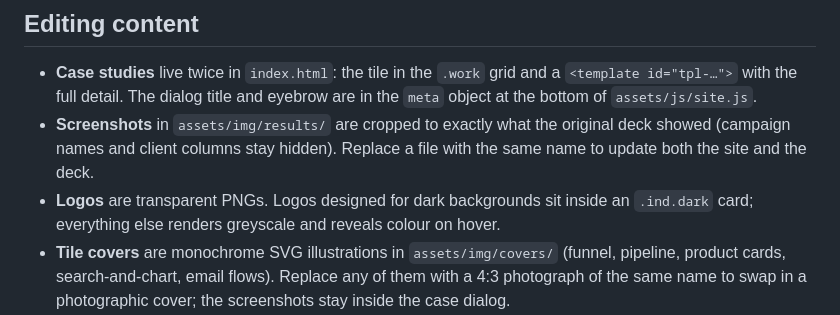
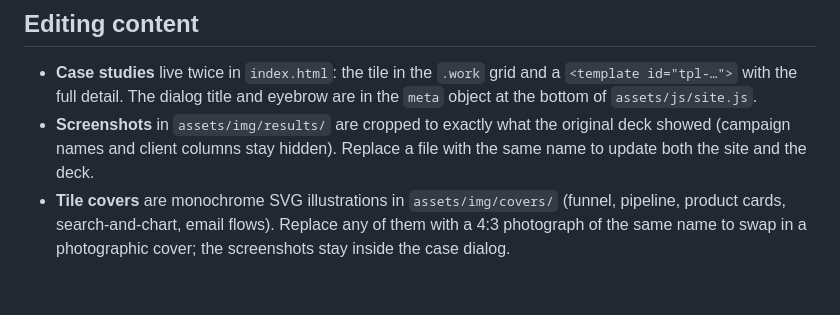
Before and after one commit to IsuruPM/Digital-Marketing-Portfolio, a Markdown page: README.md, the part around the change. GitHub-like rendering; blank space fills up the shorter version.

Commit message:
README: drop stale logo note
Co-Authored-By: Claude Fable 5.1 <noreply@anthropic.com>
Claude-Session: https://claude.ai/code/session_01WvhRDge3ToZ8jrBB9JQYnv

```diff
--- a/README.md
+++ b/README.md
@@ -57,8 +57,6 @@ presents full-screen like a slide deck.
 * **Screenshots** in `assets/img/results/` are cropped to exactly what the original deck
   showed (campaign names and client columns stay hidden). Replace a file with the same name
   to update both the site and the deck.
-* **Logos** are transparent PNGs. Logos designed for dark backgrounds sit inside an
-  `.ind.dark` card; everything else renders greyscale and reveals colour on hover.
 * **Tile covers** are monochrome SVG illustrations in `assets/img/covers/` (funnel,
   pipeline, product cards, search-and-chart, email flows). Replace any of them with a
   4:3 photograph of the same name to swap in a photographic cover; the screenshots stay
```
